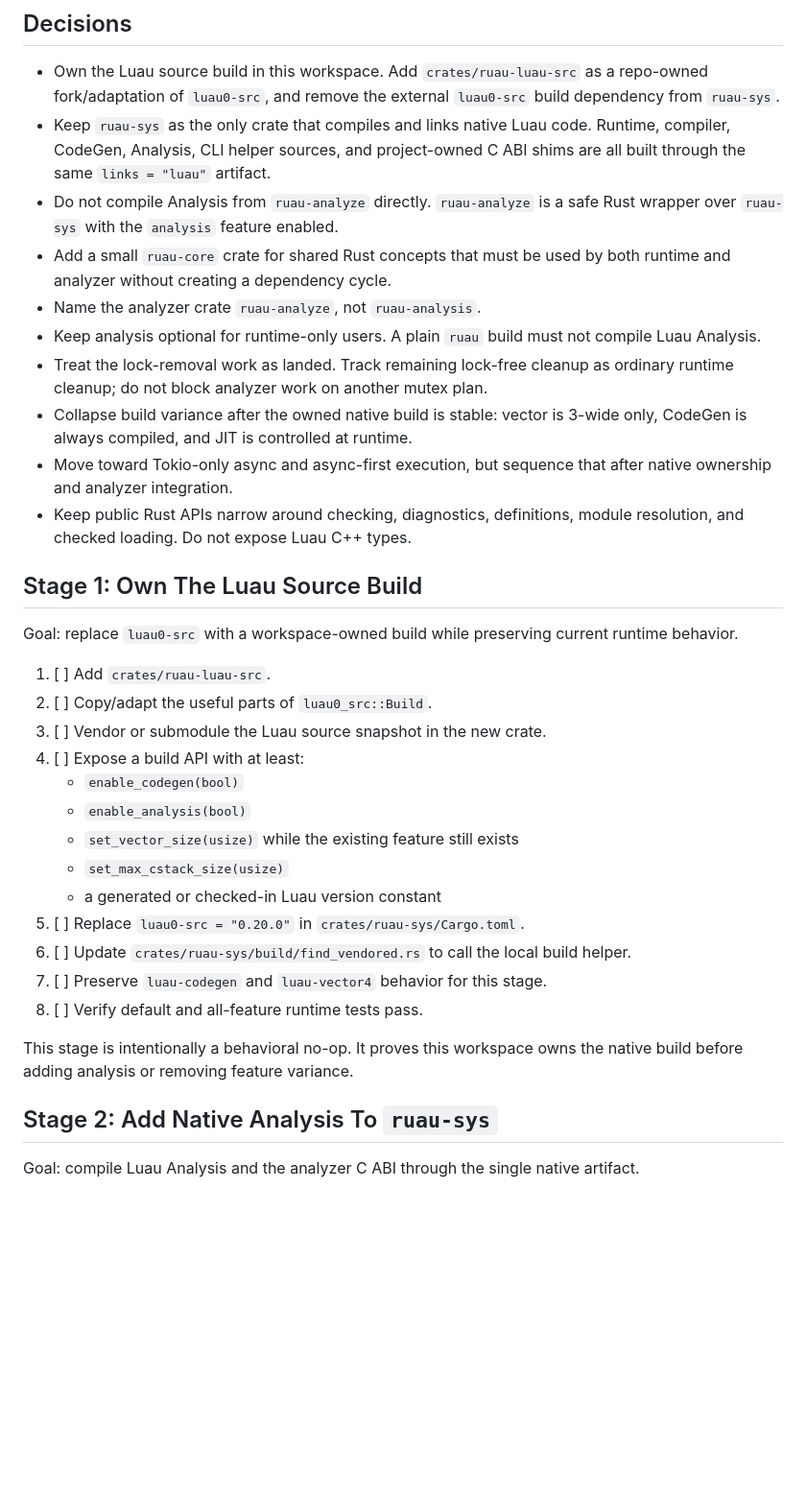
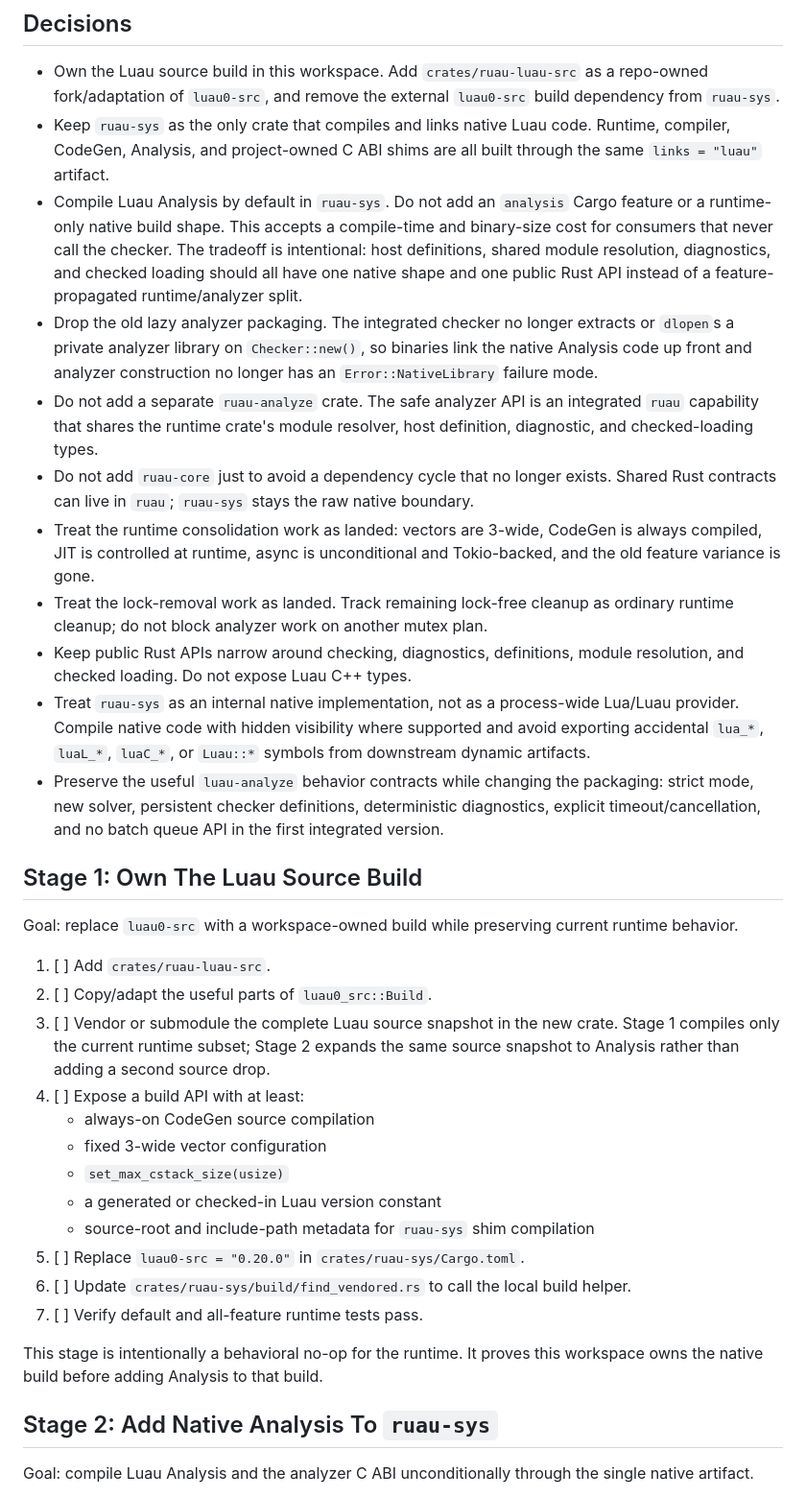
Before and after one commit to cortesi/ruau, a Markdown page: plans/next.md, the part around one of its changes. Shown at 96% size. GitHub-like rendering; blank space fills up the shorter version.

```diff
--- a/plans/next.md
+++ b/plans/next.md
@@ -6,23 +6,40 @@
   repo-owned fork/adaptation of `luau0-src`, and remove the external
   `luau0-src` build dependency from `ruau-sys`.
 - Keep `ruau-sys` as the only crate that compiles and links native Luau code.
-  Runtime, compiler, CodeGen, Analysis, CLI helper sources, and project-owned C
-  ABI shims are all built through the same `links = "luau"` artifact.
-- Do not compile Analysis from `ruau-analyze` directly. `ruau-analyze` is a safe
-  Rust wrapper over `ruau-sys` with the `analysis` feature enabled.
-- Add a small `ruau-core` crate for shared Rust concepts that must be used by
-  both runtime and analyzer without creating a dependency cycle.
-- Name the analyzer crate `ruau-analyze`, not `ruau-analysis`.
-- Keep analysis optional for runtime-only users. A plain `ruau` build must not
-  compile Luau Analysis.
+  Runtime, compiler, CodeGen, Analysis, and project-owned C ABI shims are all
+  built through the same `links = "luau"` artifact.
+- Compile Luau Analysis by default in `ruau-sys`. Do not add an `analysis`
+  Cargo feature or a runtime-only native build shape.
+  This accepts a compile-time and binary-size cost for consumers that never call
+  the checker. The tradeoff is intentional: host definitions, shared module
+  resolution, diagnostics, and checked loading should all have one native shape
+  and one public Rust API instead of a feature-propagated runtime/analyzer
+  split.
+- Drop the old lazy analyzer packaging. The integrated checker no longer
+  extracts or `dlopen`s a private analyzer library on `Checker::new()`, so
+  binaries link the native Analysis code up front and analyzer construction no
+  longer has an `Error::NativeLibrary` failure mode.
+- Do not add a separate `ruau-analyze` crate. The safe analyzer API is an
+  integrated `ruau` capability that shares the runtime crate's module resolver,
+  host definition, diagnostic, and checked-loading types.
+- Do not add `ruau-core` just to avoid a dependency cycle that no longer exists.
+  Shared Rust contracts can live in `ruau`; `ruau-sys` stays the raw native
+  boundary.
+- Treat the runtime consolidation work as landed: vectors are 3-wide, CodeGen is
+  always compiled, JIT is controlled at runtime, async is unconditional and
+  Tokio-backed, and the old feature variance is gone.
 - Treat the lock-removal work as landed. Track remaining lock-free cleanup as
   ordinary runtime cleanup; do not block analyzer work on another mutex plan.
-- Collapse build variance after the owned native build is stable: vector is
-  3-wide only, CodeGen is always compiled, and JIT is controlled at runtime.
-- Move toward Tokio-only async and async-first execution, but sequence that after
-  native ownership and analyzer integration.
 - Keep public Rust APIs narrow around checking, diagnostics, definitions,
   module resolution, and checked loading. Do not expose Luau C++ types.
+- Treat `ruau-sys` as an internal native implementation, not as a process-wide
+  Lua/Luau provider. Compile native code with hidden visibility where supported
+  and avoid exporting accidental `lua_*`, `luaL_*`, `luaC_*`, or `Luau::*`
+  symbols from downstream dynamic artifacts.
+- Preserve the useful `luau-analyze` behavior contracts while changing the
+  packaging: strict mode, new solver, persistent checker definitions,
+  deterministic diagnostics, explicit timeout/cancellation, and no batch queue
+  API in the first integrated version.
 
 ## Stage 1: Own The Luau Source Build
 
@@ -31,24 +48,25 @@ runtime behavior.
 
 1. [ ] Add `crates/ruau-luau-src`.
 2. [ ] Copy/adapt the useful parts of `luau0_src::Build`.
-3. [ ] Vendor or submodule the Luau source snapshot in the new crate.
+3. [ ] Vendor or submodule the complete Luau source snapshot in the new crate.
+   Stage 1 compiles only the current runtime subset; Stage 2 expands the same
+   source snapshot to Analysis rather than adding a second source drop.
 4. [ ] Expose a build API with at least:
-   - `enable_codegen(bool)`
-   - `enable_analysis(bool)`
-   - `set_vector_size(usize)` while the existing feature still exists
+   - always-on CodeGen source compilation
+   - fixed 3-wide vector configuration
    - `set_max_cstack_size(usize)`
    - a generated or checked-in Luau version constant
+   - source-root and include-path metadata for `ruau-sys` shim compilation
 5. [ ] Replace `luau0-src = "0.20.0"` in `crates/ruau-sys/Cargo.toml`.
 6. [ ] Update `crates/ruau-sys/build/find_vendored.rs` to call the local build
    helper.
-7. [ ] Preserve `luau-codegen` and `luau-vector4` behavior for this stage.
-8. [ ] Verify default and all-feature runtime tests pass.
+7. [ ] Verify default and all-feature runtime tests pass.
 
-This stage is intentionally a behavioral no-op. It proves this workspace owns
-the native build before adding analysis or removing feature variance.
+This stage is intentionally a behavioral no-op for the runtime. It proves this
+workspace owns the native build before adding Analysis to that build.
 
 ## Stage 2: Add Native Analysis To `ruau-sys`
 
-Goal: compile Luau Analysis and the analyzer C ABI through the single native
-artifact.
+Goal: compile Luau Analysis and the analyzer C ABI unconditionally through the
+single native artifact.
 
```
Also changed, not shown: other parts of plans/next.md (+162 -119 lines).
